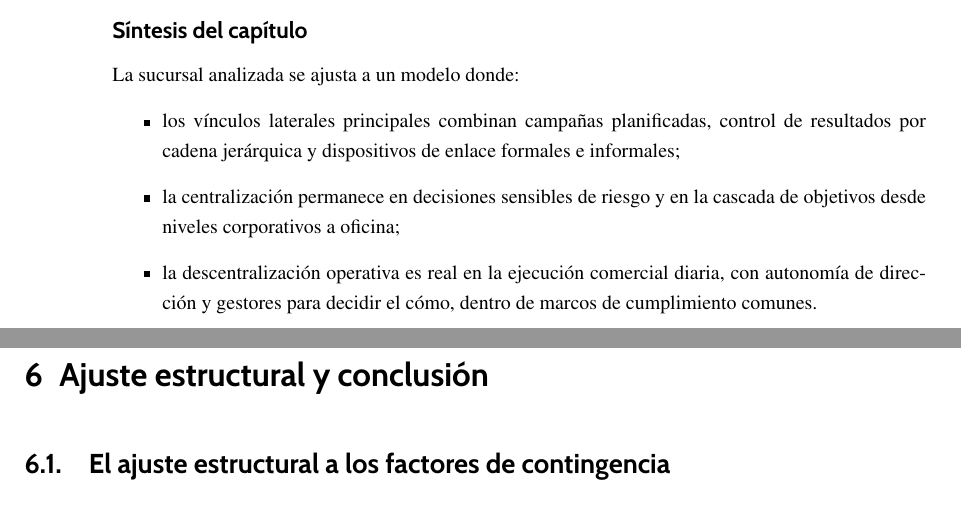
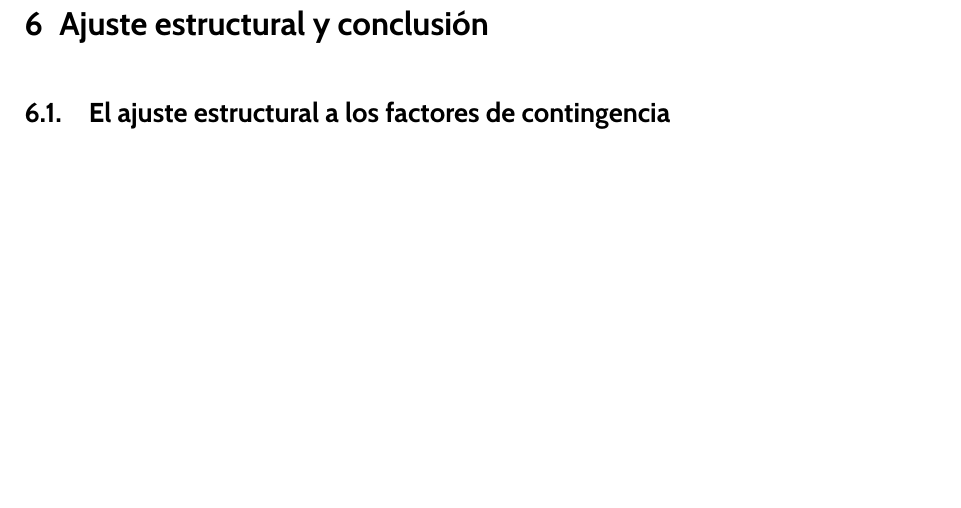
Before and after one commit to InfoBoys/OrganizacionCaixaBank, a LaTeX document (main.tex, which reads capitulos/ismael.tex): two parts of pages 32 and 33 of 42 before the commit and part of page 33 of 42 after it, the two joined at a grey line, cut at the place of the change, the shorter picture padded with empty space. Compiled offline with pdfLaTeX.

Commit message:
eliminando la parte de sintesis de la parte de ismael

```diff
--- a/capitulos/ismael.tex
+++ b/capitulos/ismael.tex
@@ -235,19 +235,15 @@ hace más trazable la toma de decisiones [\ref{ref:ortakoy2019}].
 	\label{fig:descentralizacion_ismael}
 \end{figure}
 
-\subsection*{Síntesis del capítulo}
+% \section{Síntesis del capítulo}
 
-La sucursal analizada se ajusta a un modelo donde:
-\begin{itemize}
-	\item los vínculos laterales principales combinan campañas planificadas,
-		control de resultados por cadena jerárquica y dispositivos de enlace formales
-		e informales;
-	\item la centralización permanece en decisiones sensibles de riesgo y en la
-		cascada de objetivos desde niveles corporativos a oficina;
-	\item la descentralización operativa es real en la ejecución comercial diaria,
-		con autonomía de dirección y gestores para decidir el cómo, dentro de marcos
-		de cumplimiento comunes.
-\end{itemize}
+% El análisis de los vínculos laterales y el grado de centralización en la sucursal de CaixaBank revela un diseño organizativo que equilibra el control normativo riguroso con la flexibilidad operativa necesaria para la atención al cliente.
+
+% En relación con los \textbf{vínculos laterales}, se observa que la organización complementa la jerarquía con sistemas sofisticados de planificación y control. La \textit{planificación de acciones} se materializa en campañas corporativas (como la recientemente impulsada para mayores de 65 años) que coordinan a distintas unidades bajo una misma lógica comercial y de servicio. Por su parte, el \textit{control del rendimiento} se articula a través de una cadena jerárquica descendente claramente definida (\textbf{Andalucía $\rightarrow$ Granada-Jaén $\rightarrow$ Costa Tropical $\rightarrow$ Sucursal $\rightarrow$ Gestores}), con ciclos de evaluación de ocho meses que aseguran la alineación con los objetivos estratégicos del grupo. Además, los \textit{dispositivos de enlace}, que incluyen desde reuniones semanales por \textbf{Teams} hasta el papel del director de área como puente jerárquico-territorial, actúan como mecanismos de coordinación horizontal que agilizan la toma de decisiones operativa y reducen las fricciones propias de una gran estructura.
+
+% En cuanto a la \textbf{centralización}, el modelo identificado es de \textbf{descentralización vertical limitada}. Existe una clara separación entre las decisiones estratégicas y de riesgo (centralizadas en niveles superiores para garantizar la solvencia y el cumplimiento normativo exigido por el BCE y el Banco de España) y las decisiones de ejecución (descentralizadas en la sucursal). Como muestra el mapa de decisiones (Figura \ref{fig:descentralizacion_ismael}), la directora y los gestores gozan de autonomía para decidir el \textit{cómo} alcanzar los objetivos, adaptando su agenda y prioridades al contexto local. Finalmente, la \textbf{descentralización horizontal} es de carácter \textbf{selectivo}: se delega margen técnico y capacidad de asesoramiento en los especialistas, aunque el poder decisorio formal permanece anclado en la línea de mando formal.
+
+% En definitiva, este diseño permite a CaixaBank mantener una \textbf{homogeneidad operativa} crítica en un sector altamente regulado, mientras preserva una \textbf{agilidad comercial} en el punto de venta que facilita la adaptación a las necesidades dinámicas del entorno bancario.
 
 \endinput
 % -------------------------------------------------------------------
```
